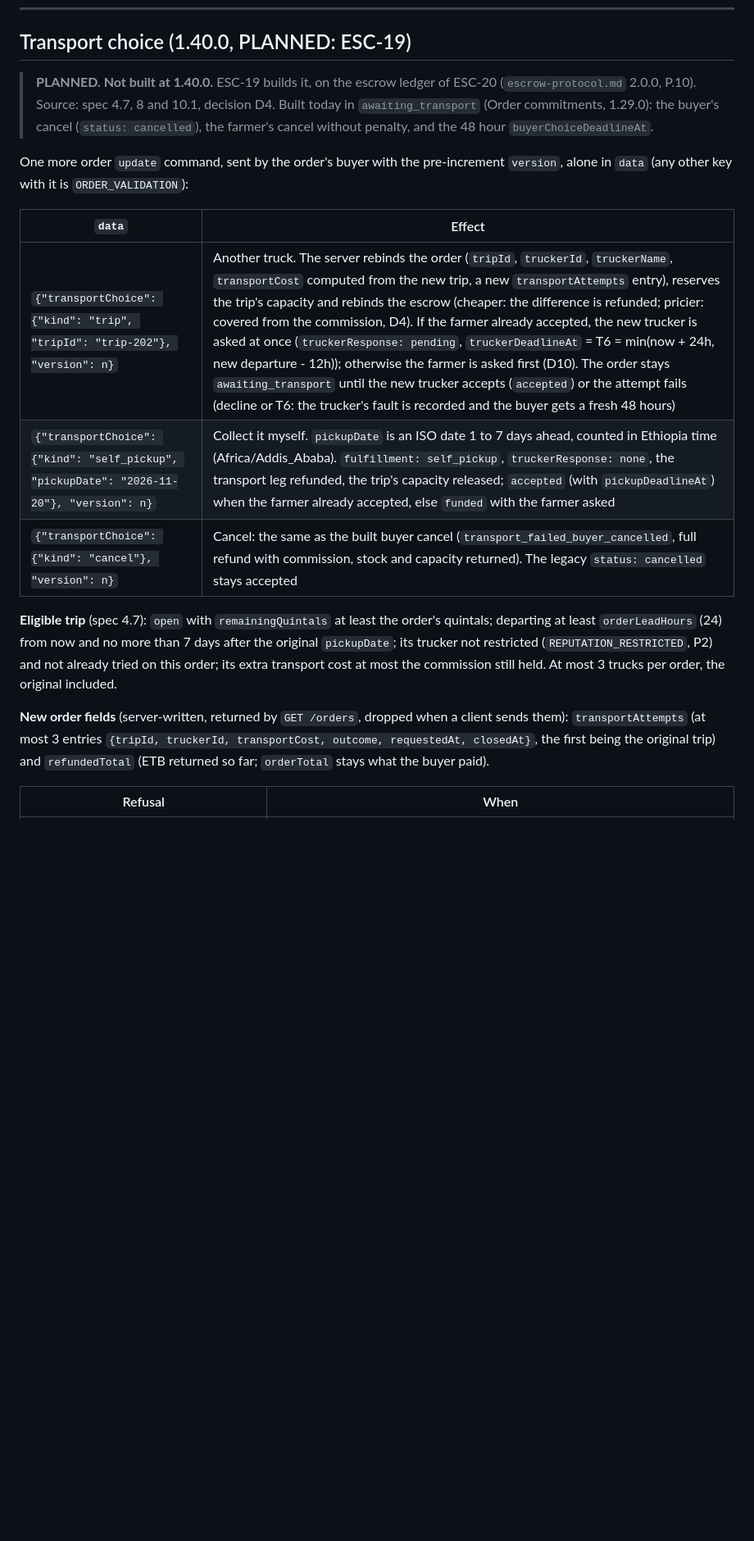
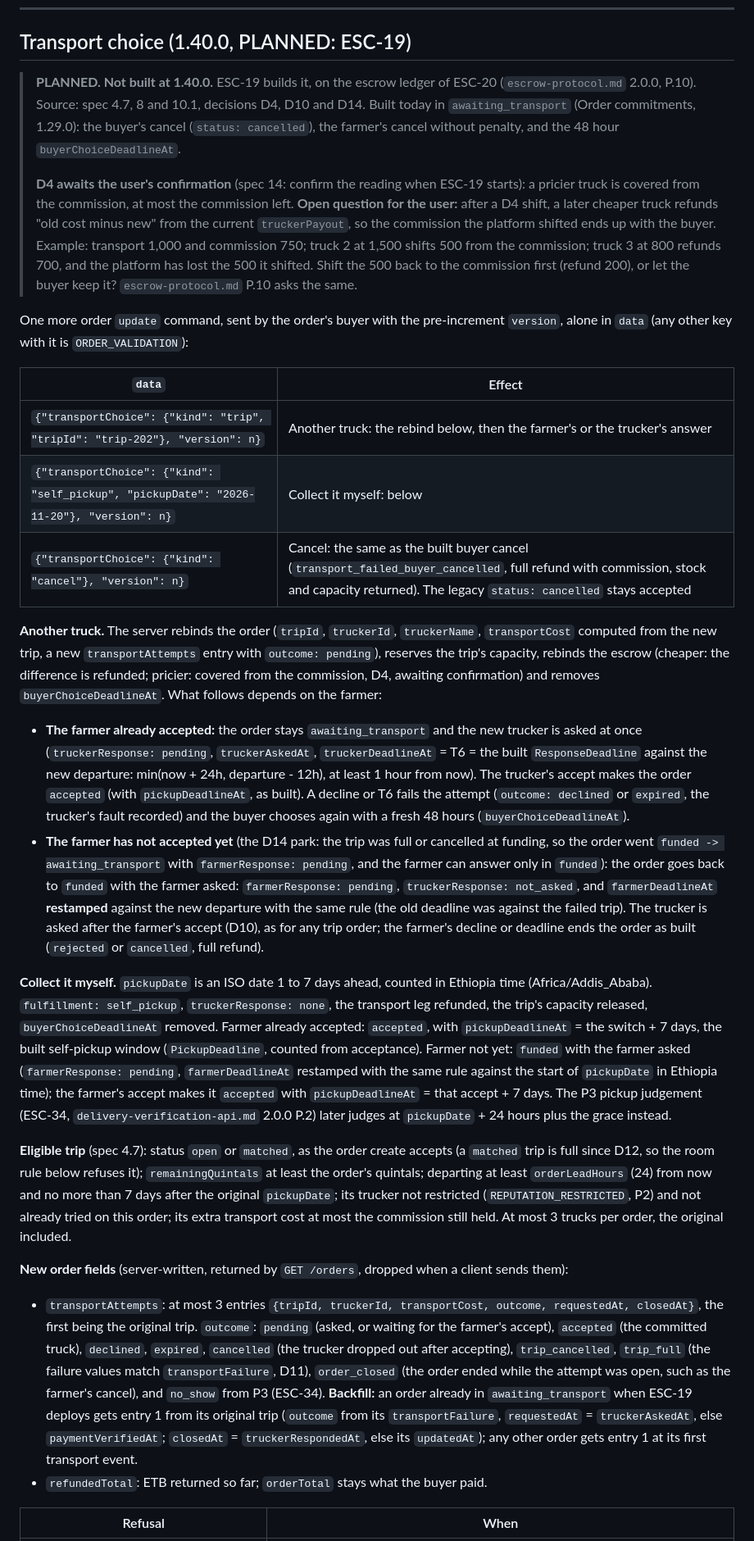
Before and after one commit to mitikutesh/WeredaConnect, a Markdown page: specs/contracts/sync-protocol.md, the part around one of its changes. Shown at 82% size. GitHub-like rendering; blank space fills up the shorter version.

Commit message:
docs(sync): transport choice review fixes (ESC-14)
Review of ESC-14, sync-protocol 1.40.0 (unmerged, version kept):
- B1: a trip choice on an order the farmer has not accepted (the D14
  park, farmerResponse pending) goes back to funded with the farmer
  asked: truckerResponse not_asked and farmerDeadlineAt restamped
  against the new departure; the trucker is asked after the farmer's
  accept (D10). The self_pickup branch restamps against pickupDate.
- B2: D4 is marked as awaiting the user's confirmation, with the open
  question of a cheaper truck after a shift (the shifted commission
  goes to the buyer: shift it back first, or keep?).
- A non-buyer gets ORDER_UNAUTHORIZED, the built convention.
- transportAttempts.outcome values listed; orders already in
  awaiting_transport at the ESC-19 deploy get entry 1 backfilled.
- Eligible trips are open or matched like the order create; a trip
  too small gets TRIP_CAPACITY_EXCEEDED at read time and in a race.
- Self-pickup pickupDeadlineAt is acceptance + 7 days, as built.
- The replacement_request notice is named.

Co-Authored-By: Claude Opus 5.5 <noreply@anthropic.com>

```diff
--- a/specs/contracts/sync-protocol.md
+++ b/specs/contracts/sync-protocol.md
@@ -987,28 +987,77 @@ ESC-25). Server rule unchanged: send `APP_UPDATE_REQUIRED` on order operations o
 ## Transport choice (1.40.0, PLANNED: ESC-19)
 
 > **PLANNED. Not built at 1.40.0.** ESC-19 builds it, on the escrow ledger of ESC-20
-> (`escrow-protocol.md` 2.0.0, P.10). Source: spec 4.7, 8 and 10.1, decision D4. Built today in
-> `awaiting_transport` (Order commitments, 1.29.0): the buyer's cancel (`status: cancelled`), the
-> farmer's cancel without penalty, and the 48 hour `buyerChoiceDeadlineAt`.
+> (`escrow-protocol.md` 2.0.0, P.10). Source: spec 4.7, 8 and 10.1, decisions D4, D10 and D14. Built
+> today in `awaiting_transport` (Order commitments, 1.29.0): the buyer's cancel (`status: cancelled`),
+> the farmer's cancel without penalty, and the 48 hour `buyerChoiceDeadlineAt`.
+>
+> **D4 awaits the user's confirmation** (spec 14: confirm the reading when ESC-19 starts): a pricier
+> truck is covered from the commission, at most the commission left. **Open question for the user:**
+> after a D4 shift, a later cheaper truck refunds "old cost minus new" from the current
+> `truckerPayout`, so the commission the platform shifted ends up with the buyer. Example: transport
+> 1,000 and commission 750; truck 2 at 1,500 shifts 500 from the commission; truck 3 at 800 refunds
+> 700, and the platform has lost the 500 it shifted. Shift the 500 back to the commission first
+> (refund 200), or let the buyer keep it? `escrow-protocol.md` P.10 asks the same.
 
 One more order `update` command, sent by the order's buyer with the pre-increment `version`, alone
 in `data` (any other key with it is `ORDER_VALIDATION`):
 
 | `data` | Effect |
 |---|---|
-| `{"transportChoice": {"kind": "trip", "tripId": "trip-202"}, "version": n}` | Another truck. The server rebinds the order (`tripId`, `truckerId`, `truckerName`, `transportCost` computed from the new trip, a new `transportAttempts` entry), reserves the trip's capacity and rebinds the escrow (cheaper: the difference is refunded; pricier: covered from the commission, D4). If the farmer already accepted, the new trucker is asked at once (`truckerResponse: pending`, `truckerDeadlineAt` = T6 = min(now + 24h, new departure - 12h)); otherwise the farmer is asked first (D10). The order stays `awaiting_transport` until the new trucker accepts (`accepted`) or the attempt fails (decline or T6: the trucker's fault is recorded and the buyer gets a fresh 48 hours) |
-| `{"transportChoice": {"kind": "self_pickup", "pickupDate": "2026-11-20"}, "version": n}` | Collect it myself. `pickupDate` is an ISO date 1 to 7 days ahead, counted in Ethiopia time (Africa/Addis_Ababa). `fulfillment: self_pickup`, `truckerResponse: none`, the transport leg refunded, the trip's capacity released; `accepted` (with `pickupDeadlineAt`) when the farmer already accepted, else `funded` with the farmer asked |
+| `{"transportChoice": {"kind": "trip", "tripId": "trip-202"}, "version": n}` | Another truck: the rebind below, then the farmer's or the trucker's answer |
+| `{"transportChoice": {"kind": "self_pickup", "pickupDate": "2026-11-20"}, "version": n}` | Collect it myself: below |
 | `{"transportChoice": {"kind": "cancel"}, "version": n}` | Cancel: the same as the built buyer cancel (`transport_failed_buyer_cancelled`, full refund with commission, stock and capacity returned). The legacy `status: cancelled` stays accepted |
 
-**Eligible trip** (spec 4.7): `open` with `remainingQuintals` at least the order's quintals; departing
-at least `orderLeadHours` (24) from now and no more than 7 days after the original `pickupDate`; its
-trucker not restricted (`REPUTATION_RESTRICTED`, P2) and not already tried on this order; its extra
-transport cost at most the commission still held. At most 3 trucks per order, the original included.
+**Another truck.** The server rebinds the order (`tripId`, `truckerId`, `truckerName`, `transportCost`
+computed from the new trip, a new `transportAttempts` entry with `outcome: pending`), reserves the
+trip's capacity, rebinds the escrow (cheaper: the difference is refunded; pricier: covered from the
+commission, D4, awaiting confirmation) and removes `buyerChoiceDeadlineAt`. What follows depends on
+the farmer:
+
+- **The farmer already accepted:** the order stays `awaiting_transport` and the new trucker is asked
+  at once (`truckerResponse: pending`, `truckerAskedAt`, `truckerDeadlineAt` = T6 = the built
+  `ResponseDeadline` against the new departure: min(now + 24h, departure - 12h), at least 1 hour
+  from now). The trucker's accept makes the order `accepted` (with `pickupDeadlineAt`, as built).
+  A decline or T6 fails the attempt (`outcome: declined` or `expired`, the trucker's fault
+  recorded) and the buyer chooses again with a fresh 48 hours (`buyerChoiceDeadlineAt`).
+- **The farmer has not accepted yet** (the D14 park: the trip was full or cancelled at funding, so
+  the order went `funded -> awaiting_transport` with `farmerResponse: pending`, and the farmer can
+  answer only in `funded`): the order goes back to `funded` with the farmer asked:
+  `farmerResponse: pending`, `truckerResponse: not_asked`, and `farmerDeadlineAt` **restamped**
+  against the new departure with the same rule (the old deadline was against the failed trip). The
+  trucker is asked after the farmer's accept (D10), as for any trip order; the farmer's decline or
+  deadline ends the order as built (`rejected` or `cancelled`, full refund).
+
+**Collect it myself.** `pickupDate` is an ISO date 1 to 7 days ahead, counted in Ethiopia time
+(Africa/Addis_Ababa). `fulfillment: self_pickup`, `truckerResponse: none`, the transport leg refunded,
+the trip's capacity released, `buyerChoiceDeadlineAt` removed. Farmer already accepted: `accepted`,
+with `pickupDeadlineAt` = the switch + 7 days, the built self-pickup window (`PickupDeadline`, counted
+from acceptance). Farmer not yet: `funded` with the farmer asked (`farmerResponse: pending`,
+`farmerDeadlineAt` restamped with the same rule against the start of `pickupDate` in Ethiopia time);
+the farmer's accept makes it `accepted` with `pickupDeadlineAt` = that accept + 7 days. The P3 pickup
+judgement (ESC-34, `delivery-verification-api.md` 2.0.0 P.2) later judges at `pickupDate` + 24 hours
+plus the grace instead.
+
+**Eligible trip** (spec 4.7): status `open` or `matched`, as the order create accepts (a `matched` trip
+is full since D12, so the room rule below refuses it); `remainingQuintals` at least the order's
+quintals; departing at least `orderLeadHours` (24) from now and no more than 7 days after the original
+`pickupDate`; its trucker not restricted (`REPUTATION_RESTRICTED`, P2) and not already tried on this
+order; its extra transport cost at most the commission still held. At most 3 trucks per order, the
+original included.
 
 **New order fields** (server-written, returned by `GET /orders`, dropped when a client sends them):
-`transportAttempts` (at most 3 entries `{tripId, truckerId, transportCost, outcome, requestedAt,
-closedAt}`, the first being the original trip) and `refundedTotal` (ETB returned so far; `orderTotal`
-stays what the buyer paid).
+
+- `transportAttempts`: at most 3 entries `{tripId, truckerId, transportCost, outcome, requestedAt,
+  closedAt}`, the first being the original trip. `outcome`: `pending` (asked, or waiting for the
+  farmer's accept), `accepted` (the committed truck), `declined`, `expired`, `cancelled` (the trucker
+  dropped out after accepting), `trip_cancelled`, `trip_full` (the failure values match
+  `transportFailure`, D11), `order_closed` (the order ended while the attempt was open, such as the
+  farmer's cancel), and `no_show` from P3 (ESC-34). **Backfill:** an order already in
+  `awaiting_transport` when ESC-19 deploys gets entry 1 from its original trip (`outcome` from its
+  `transportFailure`, `requestedAt` = `truckerAskedAt`, else `paymentVerifiedAt`; `closedAt` =
+  `truckerRespondedAt`, else its `updatedAt`); any other order gets entry 1 at its first transport
+  event.
+- `refundedTotal`: ETB returned so far; `orderTotal` stays what the buyer paid.
 
 | Refusal | When |
 |---|---|
```
Also changed, not shown: other parts of specs/contracts/sync-protocol.md (+9 -4 lines).
